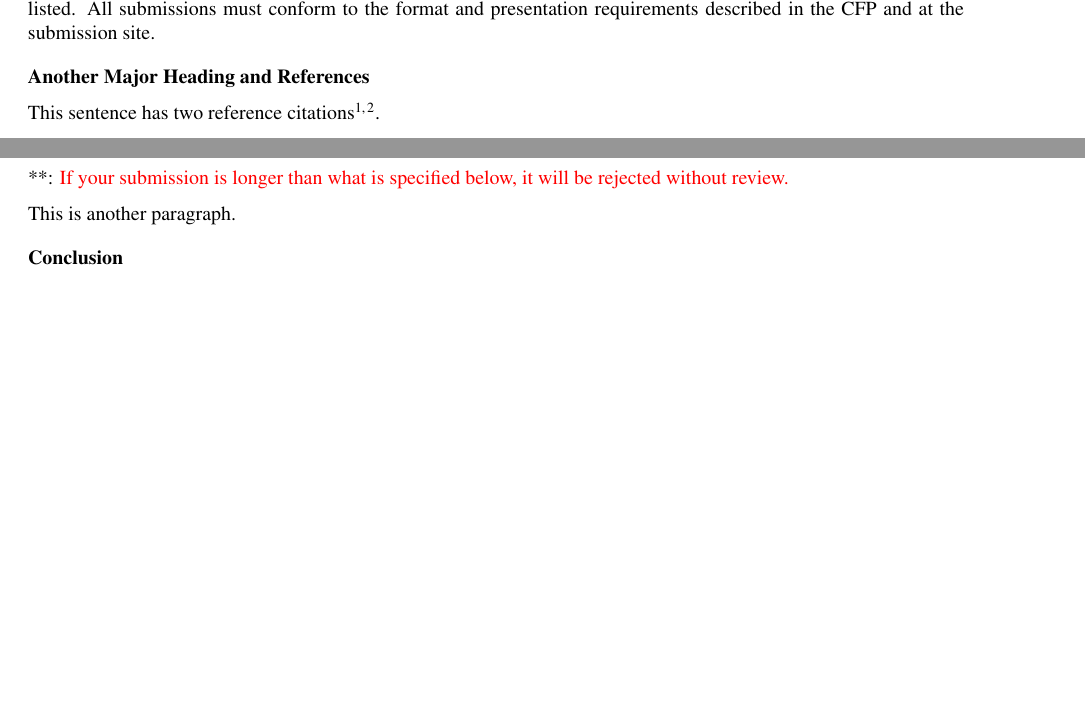
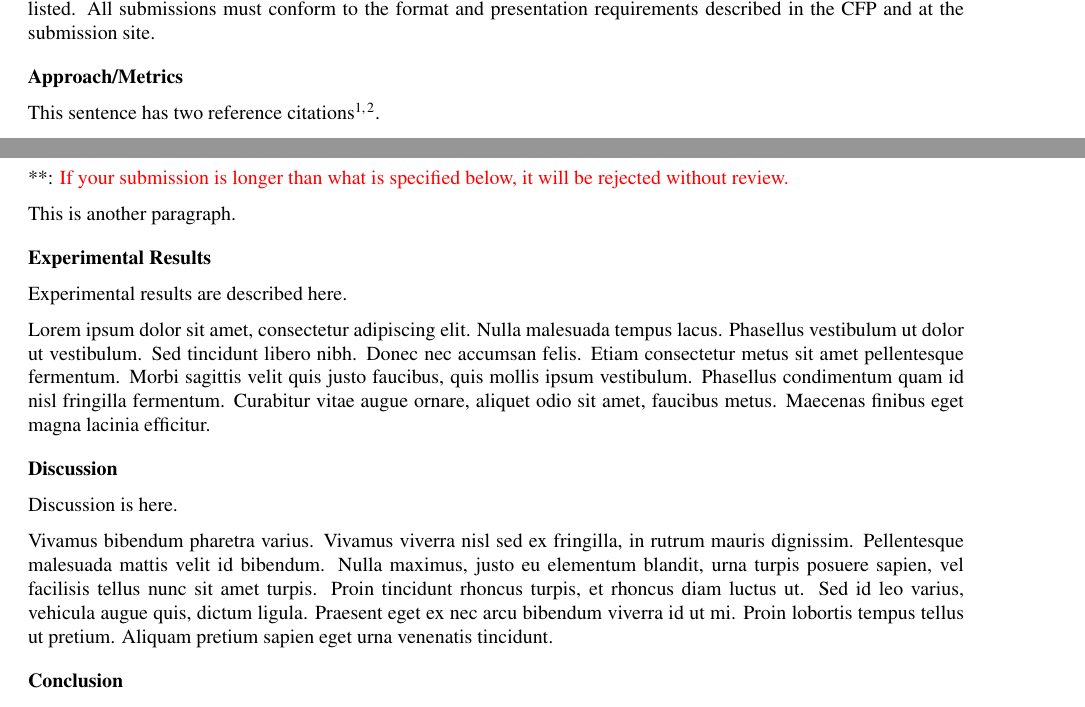
Before and after one commit to rushidesai1/ChexNet, a LaTeX document (paper/amia_template/main.tex): two parts of pages 1 and 2 of 2, joined at a grey line, cut so that both start at the same text, the shorter picture padded with empty space. Compiled offline with pdfLaTeX.

Commit message:
Headings for major sections of paper

```diff
--- a/paper/amia_template/main.tex
+++ b/paper/amia_template/main.tex
@@ -27,7 +27,7 @@ This template should be used as a starting point for AMIA submissions.
 It is important to review the AMIA Call for Participation (CFP) where types of submissions considered and general requirements for each submission type are listed. All submissions must conform to the format and presentation requirements described in the CFP and at the submission site.
 
 
-\section*{Another Major Heading and References}
+\section*{Approach/Metrics}
 This sentence has two reference citations\cite{ref1,ref2}.
 
 More text of an additional paragraph, with a figure reference (Figure ~\ref{fig1}) and a figure inside a Word text box below.  Figures need to be placed as close to the corresponding text as possible and not extend beyond one page.\\
@@ -62,6 +62,17 @@ This paragraph contains a reference to a table just below (Table 1).  All tables
 
 This is another paragraph.
 
+\section*{Experimental Results}
+Experimental results are described here.
+
+Lorem ipsum dolor sit amet, consectetur adipiscing elit. Nulla malesuada tempus lacus. Phasellus vestibulum ut dolor ut vestibulum. Sed tincidunt libero nibh. Donec nec accumsan felis. Etiam consectetur metus sit amet pellentesque fermentum. Morbi sagittis velit quis justo faucibus, quis mollis ipsum vestibulum. Phasellus condimentum quam id nisl fringilla fermentum. Curabitur vitae augue ornare, aliquet odio sit amet, faucibus metus. Maecenas finibus eget magna lacinia efficitur.
+
+
+\section*{Discussion}
+Discussion is here.
+
+Vivamus bibendum pharetra varius. Vivamus viverra nisl sed ex fringilla, in rutrum mauris dignissim. Pellentesque malesuada mattis velit id bibendum. Nulla maximus, justo eu elementum blandit, urna turpis posuere sapien, vel facilisis tellus nunc sit amet turpis. Proin tincidunt rhoncus turpis, et rhoncus diam luctus ut. Sed id leo varius, vehicula augue quis, dictum ligula. Praesent eget ex nec arcu bibendum viverra id ut mi. Proin lobortis tempus tellus ut pretium. Aliquam pretium sapien eget urna venenatis tincidunt.
+
 \section*{Conclusion}
 Your conclusion goes at the end, followed by References, which must follow the Vancouver Style (see: www.icmje.org/index.html).  References begin below with a header that is centered.  Only the first word of an article title is capitalized in the References.
 
```
